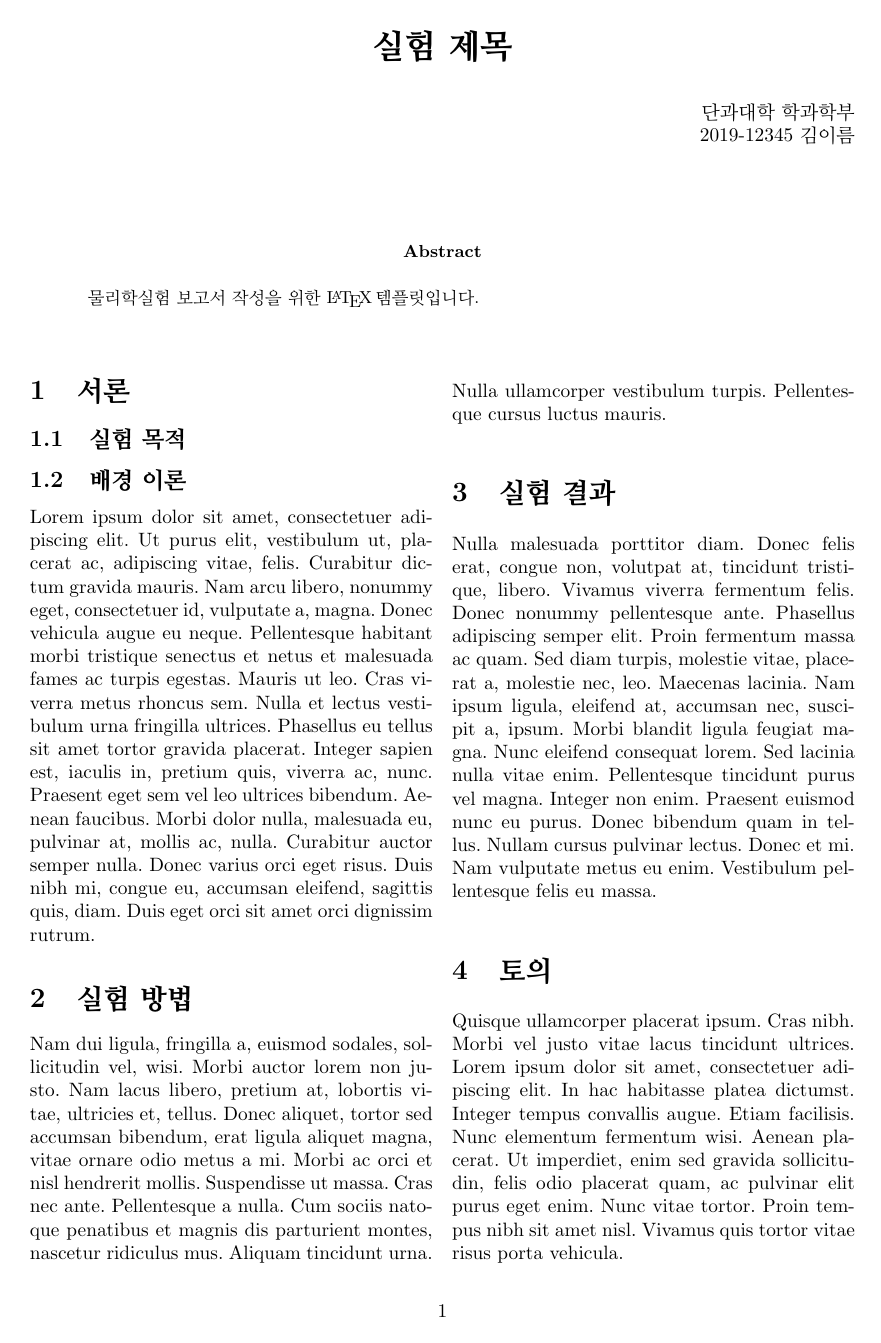
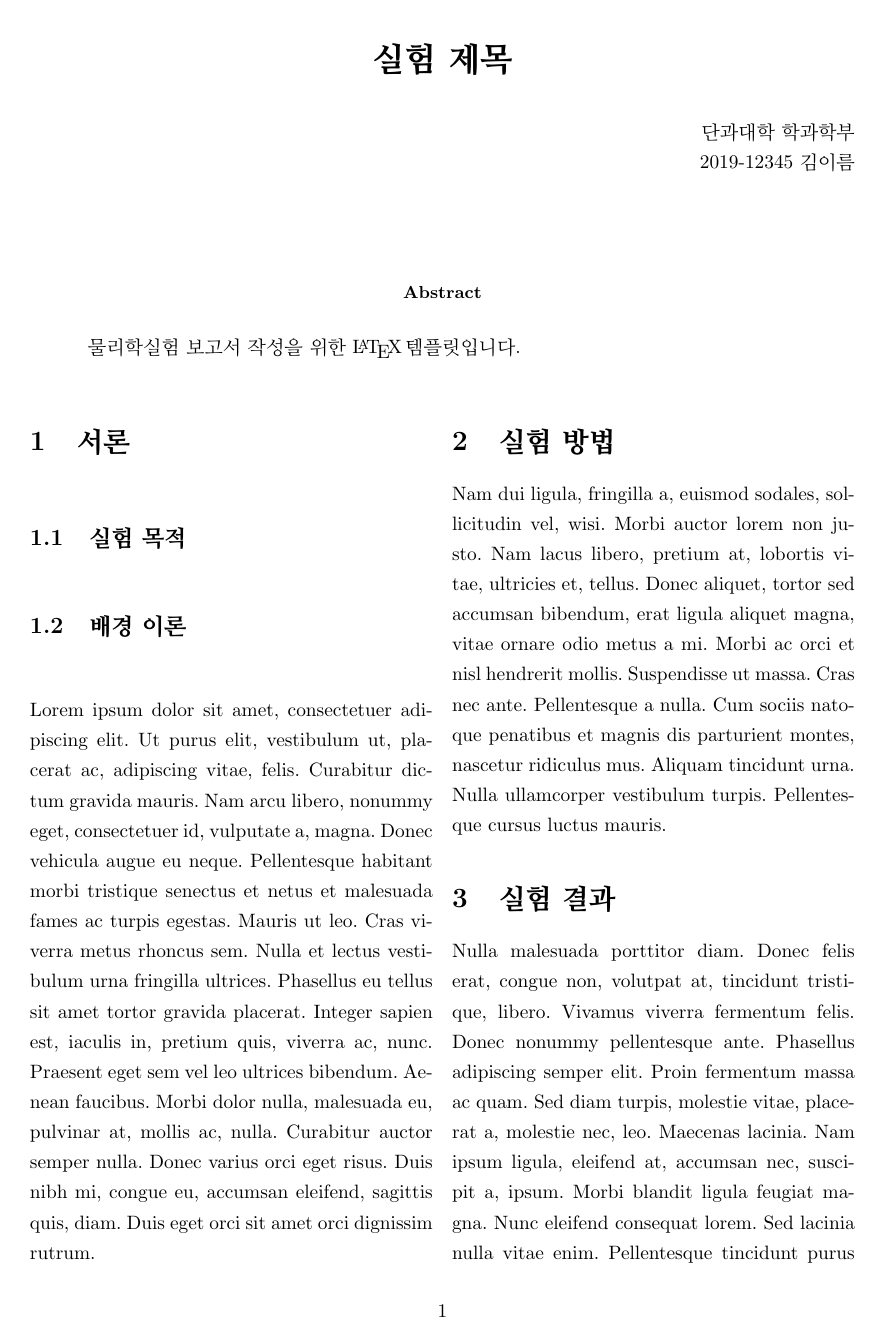
Before and after one commit to BayMinimum/tem_plates, a LaTeX document (physlab/template.tex, which reads physlab/baysics.sty): page 1 of 2. Compiled offline with pdfLaTeX.

Commit message:
better style
normal sized abstract, larger space between lines

```diff
--- a/physlab/baysics.sty
+++ b/physlab/baysics.sty
@@ -7,8 +7,21 @@
 \RequirePackage{kotex}
 \RequirePackage{titling}
 \RequirePackage{cite}
+\RequirePackage{amsmath}
+\RequirePackage{amssymb}
 
 \preauthor{\begin{flushright}}
 \postauthor{\par\end{flushright}}
+\bibliographystyle{plain}
 
-\bibliographystyle{plain}
+\newcommand{\nn}{\nonumber}
+
+\renewcommand{\baselinestretch}{1.3}
+
+\newenvironment{myabstract}{
+    \begin{abstract}
+        \normalsize
+}{
+    \end{abstract}
+    \vspace{1cm}
+}
--- a/physlab/template.tex
+++ b/physlab/template.tex
@@ -11,11 +11,9 @@
     \twocolumn[
         \maketitle
 
-        \begin{abstract}
+        \begin{myabstract}
             물리학실험 보고서 작성을 위한 \LaTeX \,템플릿입니다.
-        \end{abstract}
-
-        \vspace{1cm}
+        \end{myabstract}
     ]
 
     \section{서론}
```
